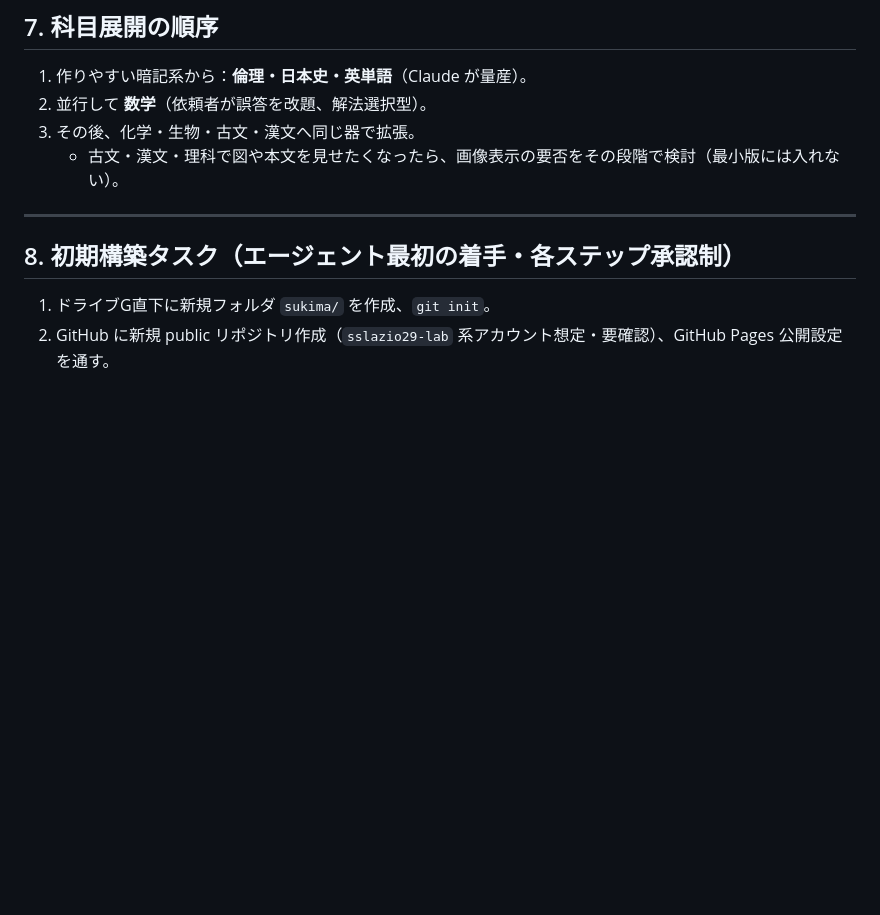
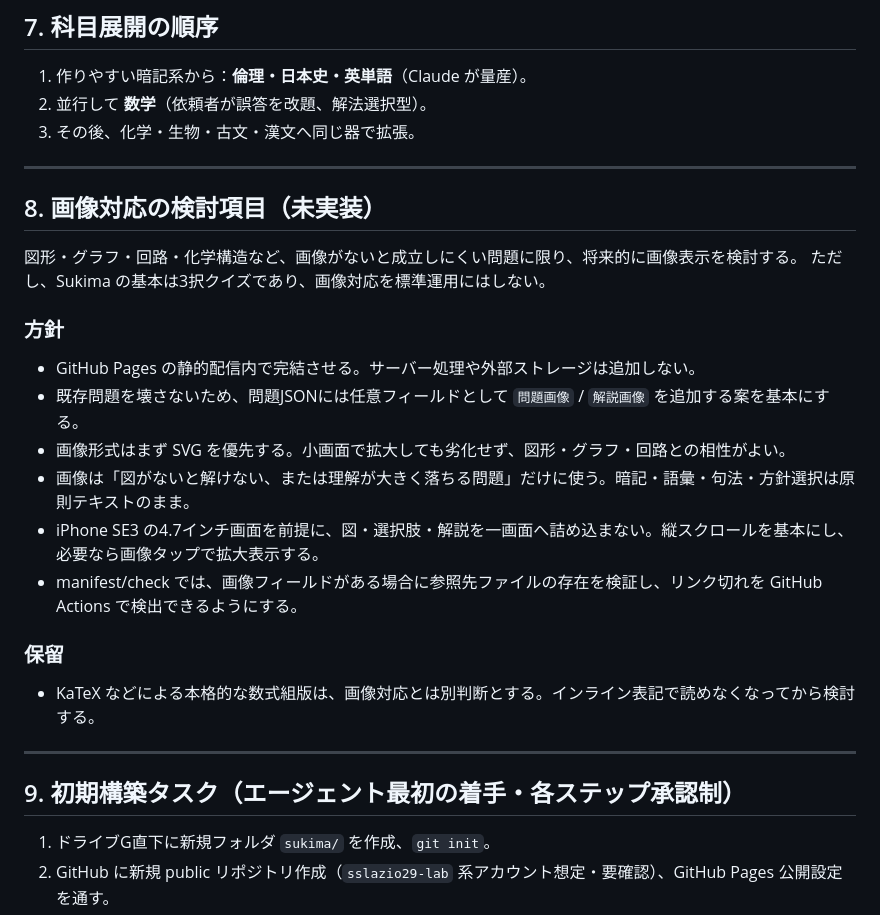
Before and after one commit to sslazio29-lab/Sukima, a Markdown page: SPEC.md, the part around the change. Drawn GitHub-style; blank space fills up the shorter version.

```diff
--- a/SPEC.md
+++ b/SPEC.md
@@ -107,11 +107,28 @@
 1. 作りやすい暗記系から：**倫理・日本史・英単語**（Claude が量産）。
 2. 並行して **数学**（依頼者が誤答を改題、解法選択型）。
 3. その後、化学・生物・古文・漢文へ同じ器で拡張。
-   - 古文・漢文・理科で図や本文を見せたくなったら、画像表示の要否をその段階で検討（最小版には入れない）。
 
 ---
 
-## 8. 初期構築タスク（エージェント最初の着手・各ステップ承認制）
+## 8. 画像対応の検討項目（未実装）
+
+図形・グラフ・回路・化学構造など、画像がないと成立しにくい問題に限り、将来的に画像表示を検討する。
+ただし、Sukima の基本は3択クイズであり、画像対応を標準運用にはしない。
+
+### 方針
+- GitHub Pages の静的配信内で完結させる。サーバー処理や外部ストレージは追加しない。
+- 既存問題を壊さないため、問題JSONには任意フィールドとして `問題画像` / `解説画像` を追加する案を基本にする。
+- 画像形式はまず SVG を優先する。小画面で拡大しても劣化せず、図形・グラフ・回路との相性がよい。
+- 画像は「図がないと解けない、または理解が大きく落ちる問題」だけに使う。暗記・語彙・句法・方針選択は原則テキストのまま。
+- iPhone SE3 の4.7インチ画面を前提に、図・選択肢・解説を一画面へ詰め込まない。縦スクロールを基本にし、必要なら画像タップで拡大表示する。
+- manifest/check では、画像フィールドがある場合に参照先ファイルの存在を検証し、リンク切れを GitHub Actions で検出できるようにする。
+
+### 保留
+- KaTeX などによる本格的な数式組版は、画像対応とは別判断とする。インライン表記で読めなくなってから検討する。
+
+---
+
+## 9. 初期構築タスク（エージェント最初の着手・各ステップ承認制）
 
 1. ドライブG直下に新規フォルダ `sukima/` を作成、`git init`。
 2. GitHub に新規 public リポジトリ作成（`sslazio29-lab` 系アカウント想定・要確認）、GitHub Pages 公開設定を通す。
```
Also changed, not shown: WORKLOG.md (+7 -0 lines).
